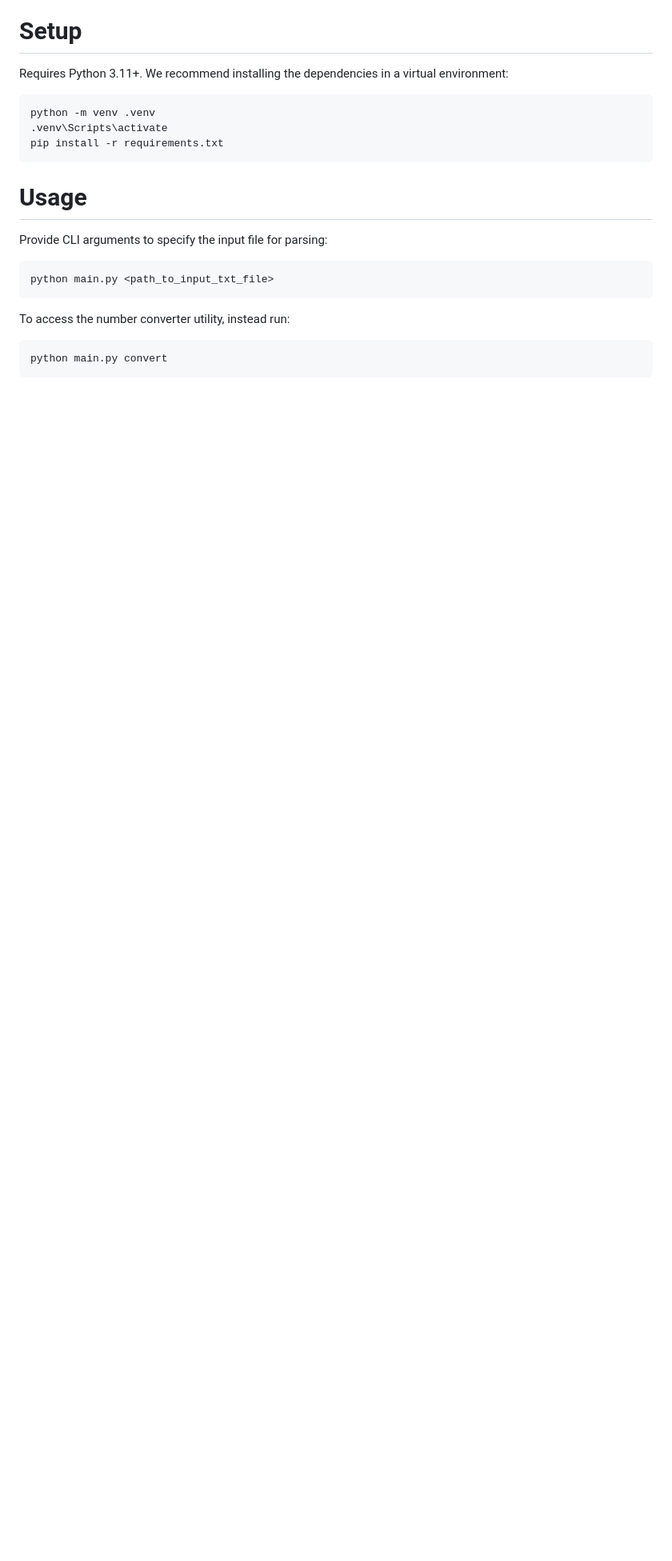
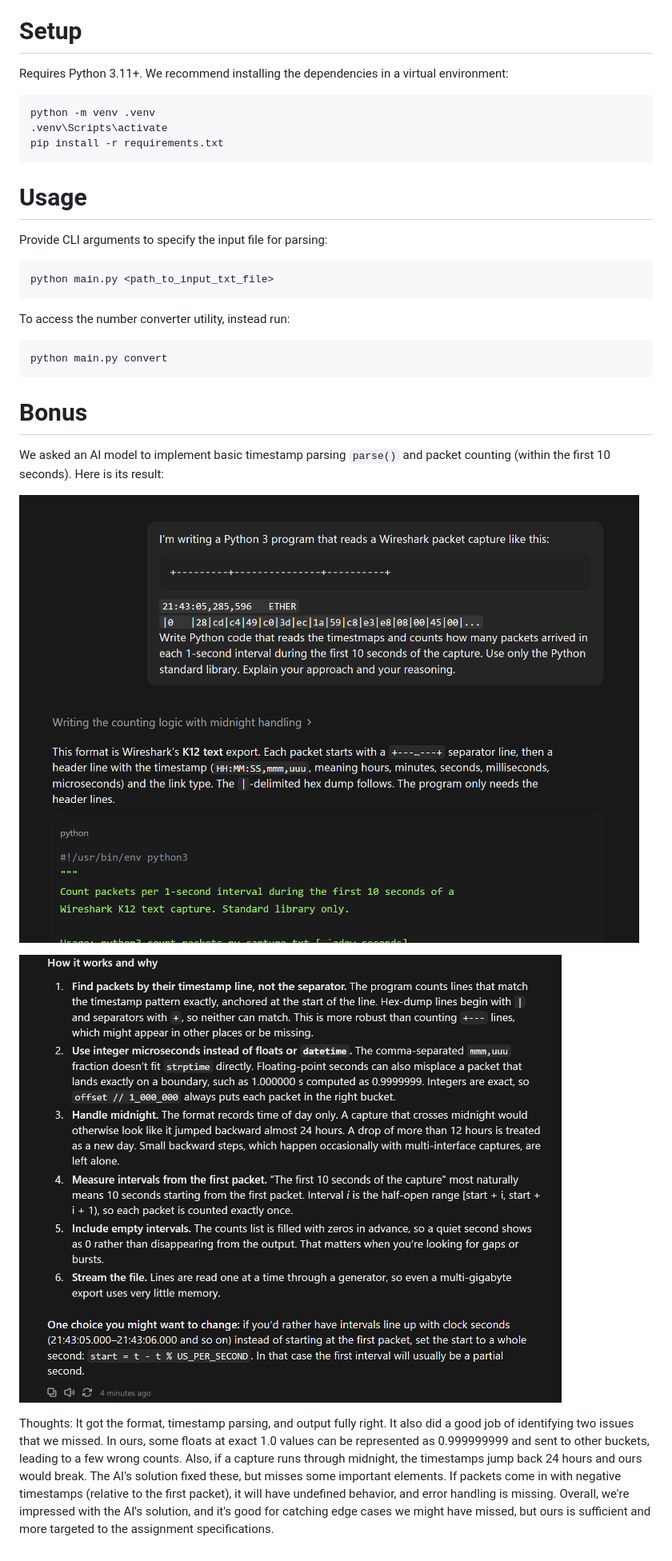
Before and after one commit to RIT-CSCI-351-01/checksums, a Markdown page: README.md, the part around the change. Shown at 80% size. GitHub-like rendering; pictures changed too: one.png (added), two.png (added); blank space fills up the shorter version.

Commit message:
AI bonus

````diff
--- a/README.md
+++ b/README.md
@@ -29,3 +29,13 @@ To access the number converter utility, instead run:
 ```bash
 python main.py convert
 ```
+
+# Bonus
+
+We asked an AI model to implement basic timestamp parsing `parse()` and packet counting (within the first 10 seconds). Here is its result:
+
+![Response One](one.png)
+
+![Response Two](two.png)
+
+Thoughts: It got the format, timestamp parsing, and output fully right. It also did a good job of identifying two issues that we missed. In ours, some floats at exact 1.0 values can be represented as 0.999999999 and sent to other buckets, leading to a few wrong counts. Also, if a capture runs through midnight, the timestamps jump back 24 hours and ours would break. The AI's solution fixed these, but misses some important elements. If packets come in with negative timestamps (relative to the first packet), it will have undefined behavior, and error handling is missing. Overall, we're impressed with the AI's solution, and it's good for catching edge cases we might have missed, but ours is sufficient and more targeted to the assignment specifications.
````
Also changed, not shown: 2 other files.
